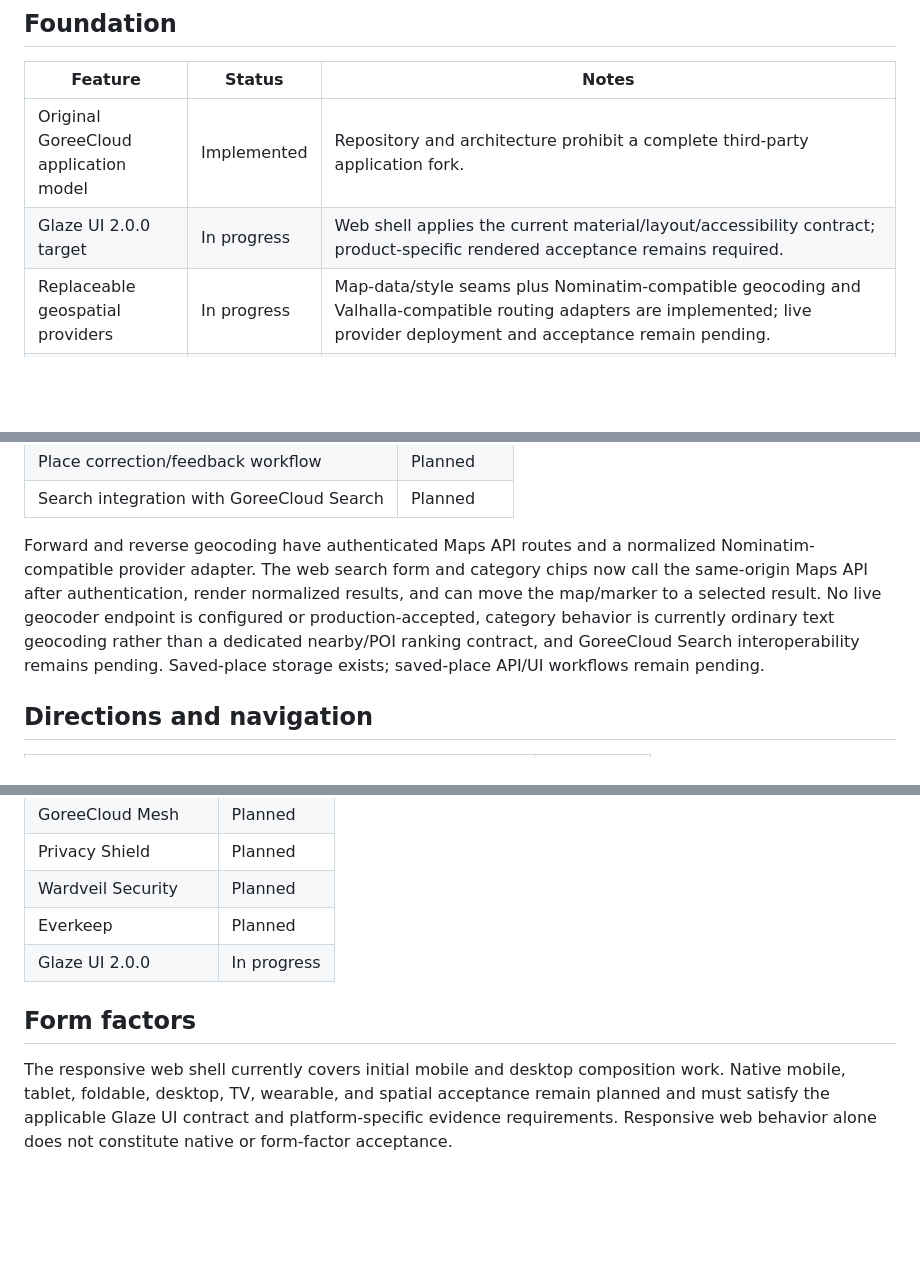
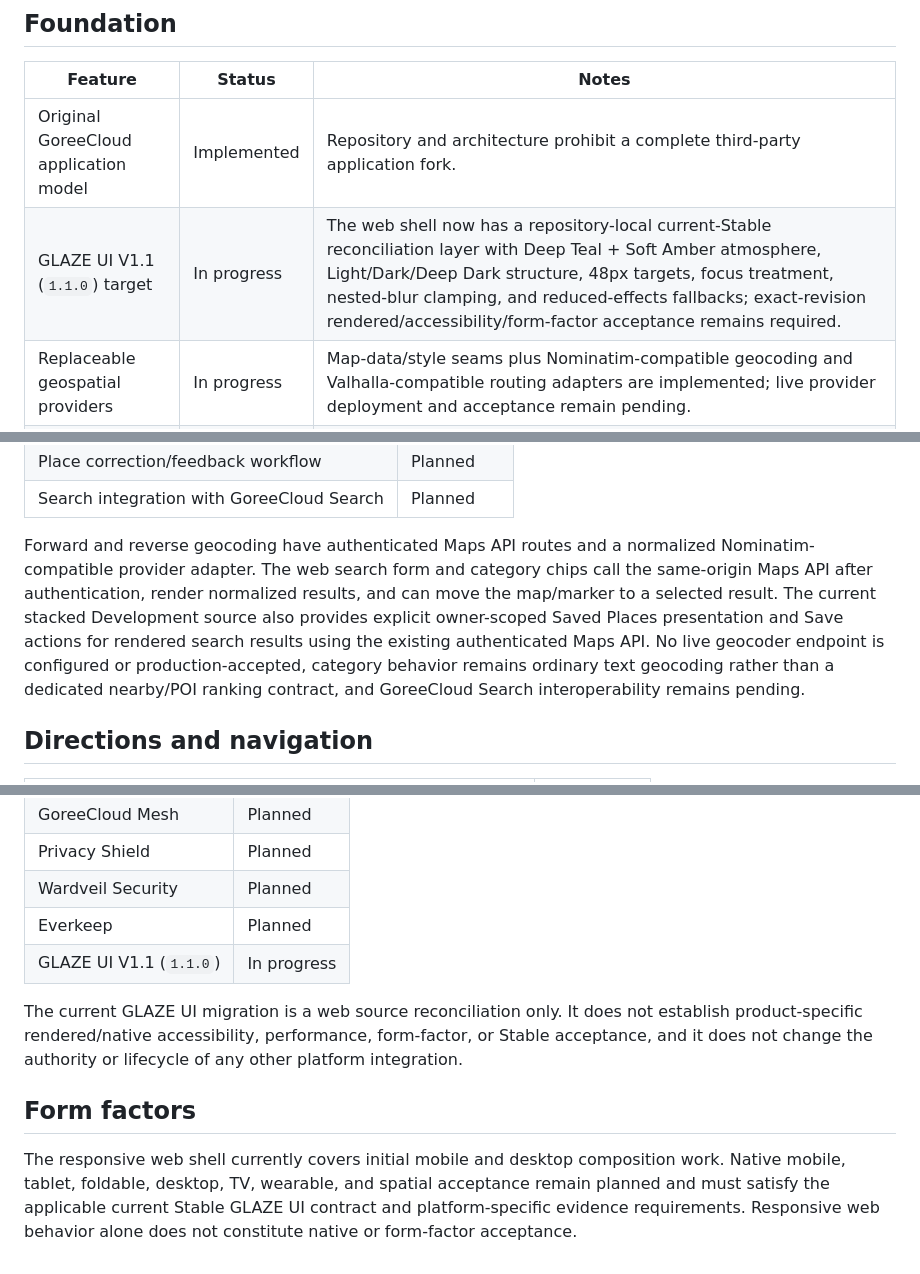
Before and after one commit to GoreeCloud/goreecloud-maps, a Markdown page: FEATURES.md, 3 parts joined by grey strips. Rendered like a GitHub page; blank space fills up the shorter version.

Commit message:
Reconcile Maps feature inventory with GLAZE UI V1.1

```diff
--- a/FEATURES.md
+++ b/FEATURES.md
@@ -7,7 +7,7 @@ Status vocabulary: **Implemented**, **In progress**, **Planned**, or **Blocked b
 | Feature | Status | Notes |
 |---|---|---|
 | Original GoreeCloud application model | Implemented | Repository and architecture prohibit a complete third-party application fork. |
-| Glaze UI 2.0.0 target | In progress | Web shell applies the current material/layout/accessibility contract; product-specific rendered acceptance remains required. |
+| GLAZE UI V1.1 (`1.1.0`) target | In progress | The web shell now has a repository-local current-Stable reconciliation layer with Deep Teal + Soft Amber atmosphere, Light/Dark/Deep Dark structure, 48px targets, focus treatment, nested-blur clamping, and reduced-effects fallbacks; exact-revision rendered/accessibility/form-factor acceptance remains required. |
 | Replaceable geospatial providers | In progress | Map-data/style seams plus Nominatim-compatible geocoding and Valhalla-compatible routing adapters are implemented; live provider deployment and acceptance remain pending. |
 | Multi-user tenancy model | In progress | Identity-subject mapping, owner/member roles, RLS policies, collaboration APIs, runtime-role fail-closed checks, and automated PostGIS isolation acceptance are implemented; production Identity/database and broader UI acceptance remain pending. |
 | Browser OIDC public-client integration | In progress | Authorization Code + PKCE source integration exists with no browser secret and in-memory bearer token handling; actual Maps client registration and end-to-end Identity acceptance remain pending. |
@@ -63,7 +63,7 @@ The public geographic-data plane is deliberately separate from private Maps stat
 | Place correction/feedback workflow | Planned |
 | Search integration with GoreeCloud Search | Planned |
 
-Forward and reverse geocoding have authenticated Maps API routes and a normalized Nominatim-compatible provider adapter. The web search form and category chips now call the same-origin Maps API after authentication, render normalized results, and can move the map/marker to a selected result. No live geocoder endpoint is configured or production-accepted, category behavior is currently ordinary text geocoding rather than a dedicated nearby/POI ranking contract, and GoreeCloud Search interoperability remains pending. Saved-place storage exists; saved-place API/UI workflows remain pending.
+Forward and reverse geocoding have authenticated Maps API routes and a normalized Nominatim-compatible provider adapter. The web search form and category chips call the same-origin Maps API after authentication, render normalized results, and can move the map/marker to a selected result. The current stacked Development source also provides explicit owner-scoped Saved Places presentation and Save actions for rendered search results using the existing authenticated Maps API. No live geocoder endpoint is configured or production-accepted, category behavior remains ordinary text geocoding rather than a dedicated nearby/POI ranking contract, and GoreeCloud Search interoperability remains pending.
 
 ## Directions and navigation
 
@@ -182,8 +182,10 @@ The repository defines how an accepted public map-data release must record attri
 | Privacy Shield | Planned |
 | Wardveil Security | Planned |
 | Everkeep | Planned |
-| Glaze UI 2.0.0 | In progress |
+| GLAZE UI V1.1 (`1.1.0`) | In progress |
+
+The current GLAZE UI migration is a web source reconciliation only. It does not establish product-specific rendered/native accessibility, performance, form-factor, or Stable acceptance, and it does not change the authority or lifecycle of any other platform integration.
 
 ## Form factors
 
-The responsive web shell currently covers initial mobile and desktop composition work. Native mobile, tablet, foldable, desktop, TV, wearable, and spatial acceptance remain planned and must satisfy the applicable Glaze UI contract and platform-specific evidence requirements. Responsive web behavior alone does not constitute native or form-factor acceptance.
+The responsive web shell currently covers initial mobile and desktop composition work. Native mobile, tablet, foldable, desktop, TV, wearable, and spatial acceptance remain planned and must satisfy the applicable current Stable GLAZE UI contract and platform-specific evidence requirements. Responsive web behavior alone does not constitute native or form-factor acceptance.
```
